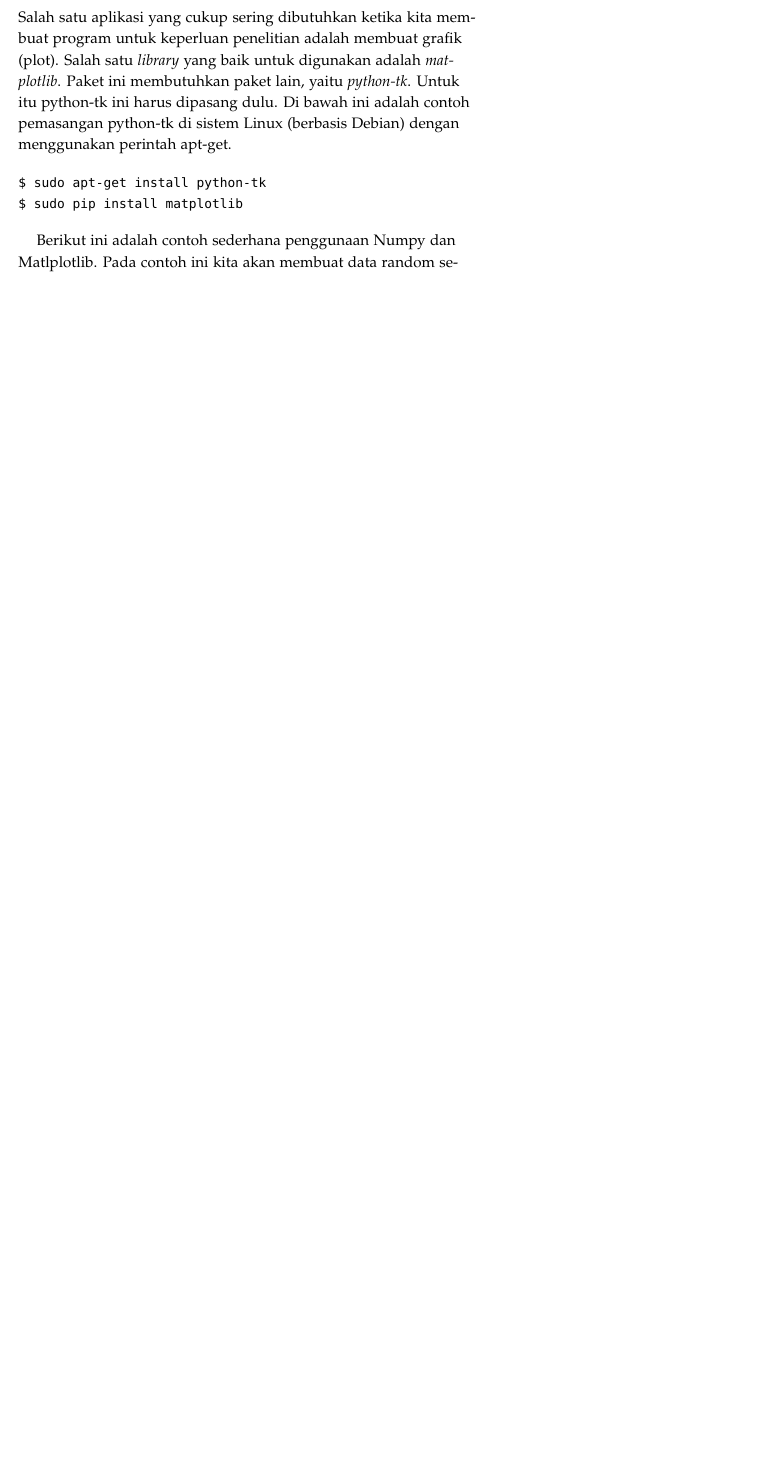
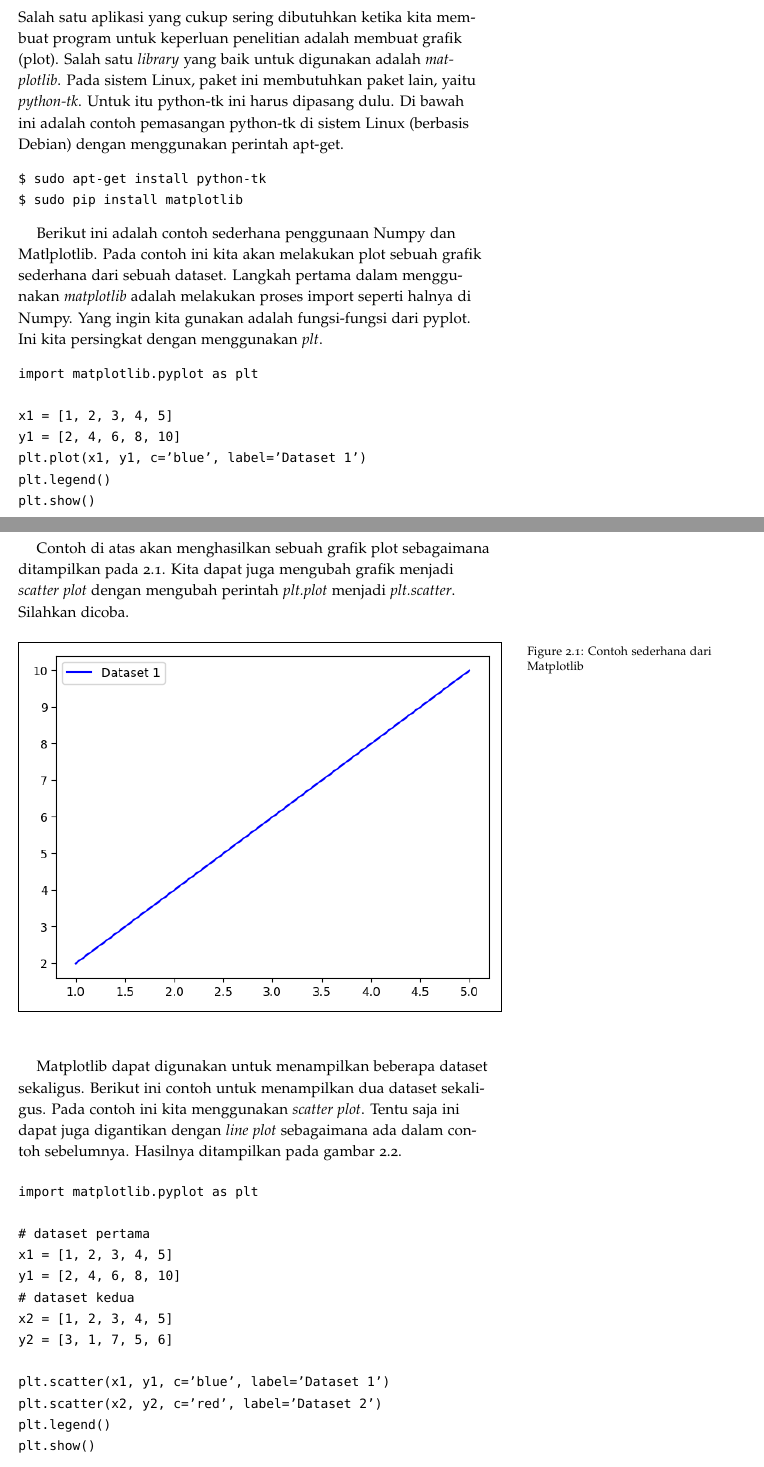
Before and after one commit to rahard/buku-python, a LaTeX book (python.tex, which reads advanced.tex): part of page 28 of 45 before the commit and two parts of pages 28 and 29 of 45 after it, the two joined at a grey line, cut so that both start at the same text, the shorter picture padded with empty space. The pictures show the PDF file python.pdf that the author committed with the source.

Commit message:
Update matplotlib
Menambahkan contoh-contoh sederhana dari Matplotlib

```diff
--- a/advanced.tex
+++ b/advanced.tex
@@ -182,7 +182,7 @@
 Salah satu aplikasi yang cukup sering dibutuhkan ketika kita membuat program
 untuk keperluan penelitian adalah membuat grafik (plot).
 Salah satu {\em library} yang baik untuk digunakan adalah {\em matplotlib}.
-Paket ini membutuhkan paket lain, yaitu {\em python-tk}.
+Pada sistem Linux, paket ini membutuhkan paket lain, yaitu {\em python-tk}.
 Untuk itu python-tk ini harus dipasang dulu.
 Di bawah ini adalah contoh pemasangan python-tk di sistem Linux (berbasis Debian)
 dengan menggunakan perintah apt-get.
@@ -193,7 +193,64 @@
 \end{verbatim}
 
 Berikut ini adalah contoh sederhana penggunaan Numpy dan Matlplotlib.
-Pada contoh ini kita akan membuat data random sebanyak 200 buah
+Pada contoh ini kita akan melakukan plot sebuah grafik sederhana
+dari sebuah dataset.
+Langkah pertama dalam menggunakan {\em matplotlib} adalah melakukan
+proses import seperti halnya di Numpy.
+Yang ingin kita gunakan adalah fungsi-fungsi dari pyplot. Ini kita
+persingkat dengan menggunakan {\em plt}.
+
+\begin{verbatim}
+import matplotlib.pyplot as plt
+
+x1 = [1, 2, 3, 4, 5]
+y1 = [2, 4, 6, 8, 10]
+plt.plot(x1, y1, c='blue', label='Dataset 1')
+plt.legend()
+plt.show()
+\end{verbatim}
+
+Contoh di atas akan menghasilkan sebuah grafik plot sebagaimana
+ditampilkan pada~\ref{fig:contoh1}.
+Kita dapat juga mengubah grafik menjadi {\em scatter plot} dengan
+mengubah perintah {\em plt.plot} menjadi {\em plt.scatter}.
+Silahkan dicoba.
+
+\begin{figure}[ht]
+   \fbox{\includegraphics[width=1.0\linewidth]{graphics/matplotlib-contoh1.png}}
+   \caption{Contoh sederhana dari Matplotlib}
+   \label{fig:contoh1}
+\end{figure}
+
+Matplotlib dapat digunakan untuk menampilkan beberapa dataset sekaligus.
+Berikut ini contoh untuk menampilkan dua dataset sekaligus.
+Pada contoh ini kita menggunakan {\em scatter plot}. Tentu saja ini dapat
+juga digantikan dengan {\em line plot} sebagaimana ada dalam contoh sebelumnya.
+Hasilnya ditampilkan pada gambar~\ref{fig:contoh2}.
+
+\begin{verbatim}
+import matplotlib.pyplot as plt
+
+# dataset pertama
+x1 = [1, 2, 3, 4, 5]
+y1 = [2, 4, 6, 8, 10]
+# dataset kedua
+x2 = [1, 2, 3, 4, 5]
+y2 = [3, 1, 7, 5, 6]
+
+plt.scatter(x1, y1, c='blue', label='Dataset 1')
+plt.scatter(x2, y2, c='red', label='Dataset 2')
+plt.legend()
+plt.show()
+\end{verbatim}
+
+\begin{figure}[ht]
+   \fbox{\includegraphics[width=1.0\linewidth]{graphics/matplotlib-contoh2.png}}
+   \caption{Menampilkan Dua Dataset}
+   \label{fig:contoh2}
+\end{figure}
+
+Pada contoh selanjutnya kita akan membuat data random sebanyak 200 buah
 dengan distribusi Normal dengan mean (loc) di 75.
 (Jika pilihan `loc' tidak disebutkan, maka mean yang akan digunakan adalah 0.0.)
 Data tersebut kita plot dengan pilihan {\em histogram}.
```
Also changed, not shown: graphics/matplotlib-contoh1.png (added), graphics/matplotlib-contoh2.png (added), python.pdf, 4 other files.
